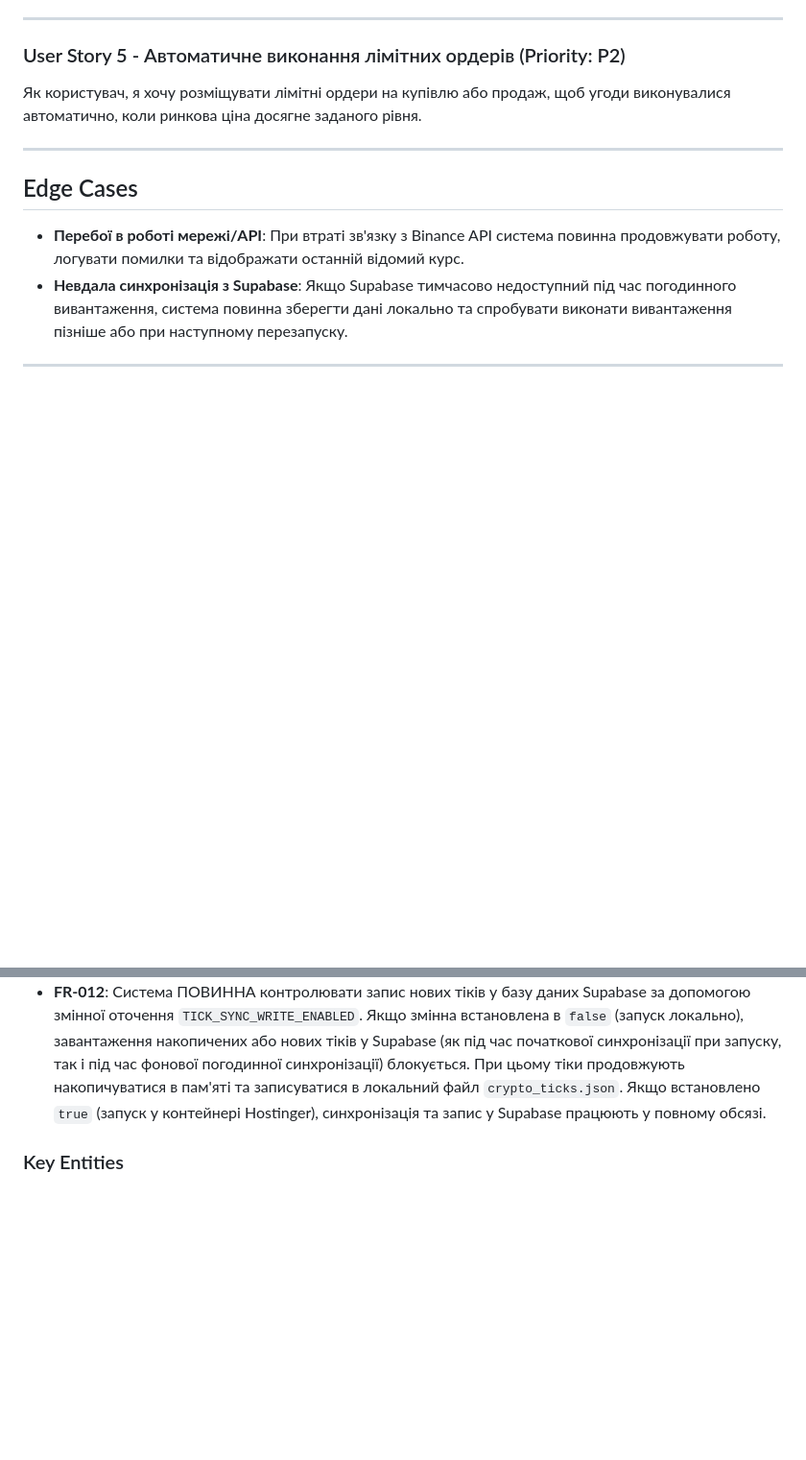
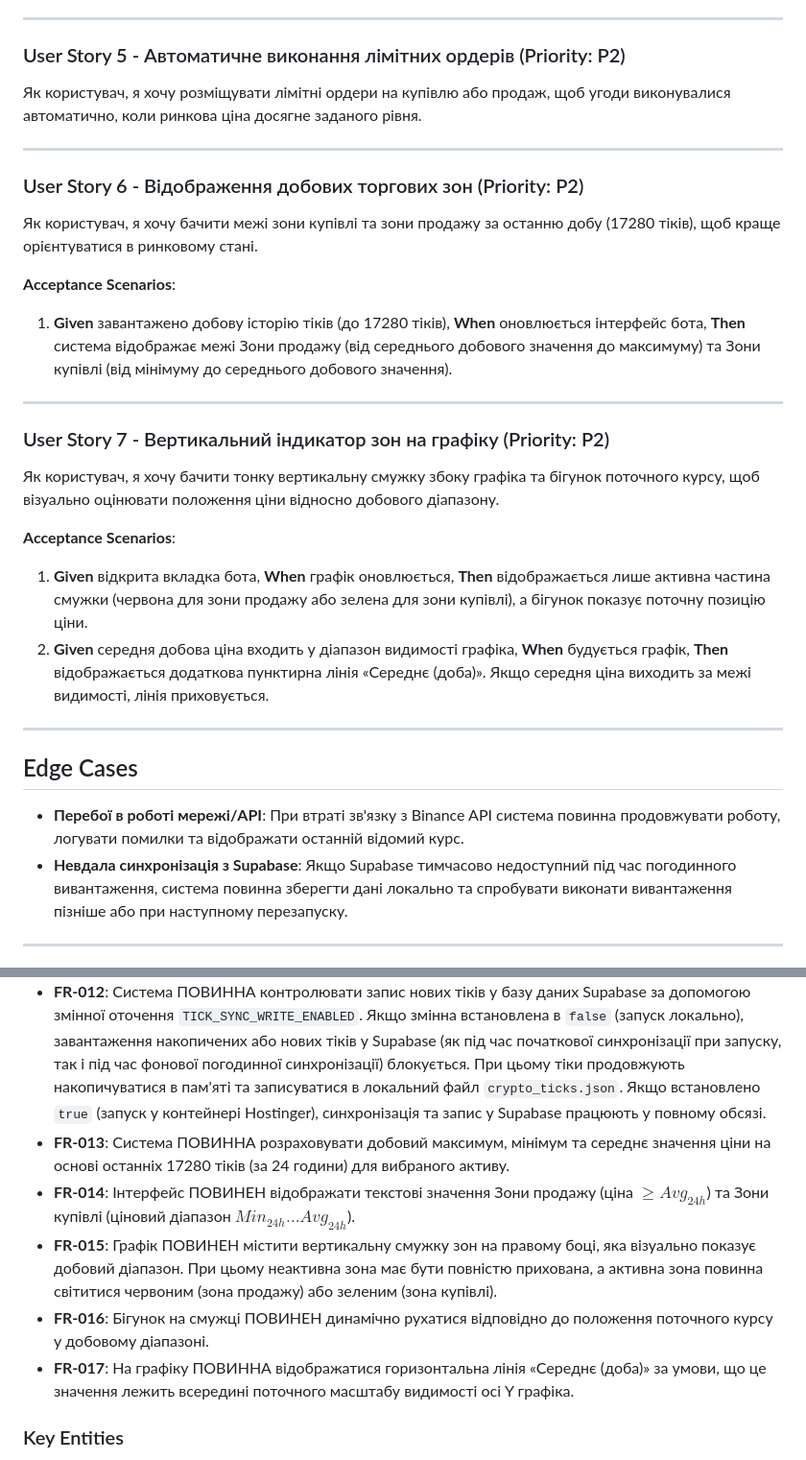
Before and after one commit to YAROVISION/EXCHANGER, a Markdown page: specs/001-crypto-exchanger-core/spec.md, 2 parts joined by grey strips. Shown at 96% size. Rendered like a GitHub page; blank space fills up the shorter version.

Commit message:
Оновлено офіційну специфікацію проекту з описом добових зон та вертикального індикатора на графіку

```diff
--- a/specs/001-crypto-exchanger-core/spec.md
+++ b/specs/001-crypto-exchanger-core/spec.md
@@ -50,6 +50,24 @@
 
 ---
 
+### User Story 6 - Відображення добових торгових зон (Priority: P2)
+Як користувач, я хочу бачити межі зони купівлі та зони продажу за останню добу (17280 тіків), щоб краще орієнтуватися в ринковому стані.
+
+**Acceptance Scenarios**:
+1. **Given** завантажено добову історію тіків (до 17280 тіків), **When** оновлюється інтерфейс бота, **Then** система відображає межі Зони продажу (від середнього добового значення до максимуму) та Зони купівлі (від мінімуму до середнього добового значення).
+
+---
+
+### User Story 7 - Вертикальний індикатор зон на графіку (Priority: P2)
+Як користувач, я хочу бачити тонку вертикальну смужку збоку графіка та бігунок поточного курсу, щоб візуально оцінювати положення ціни відносно добового діапазону.
+
+**Acceptance Scenarios**:
+1. **Given** відкрита вкладка бота, **When** графік оновлюється, **Then** відображається лише активна частина смужки (червона для зони продажу або зелена для зони купівлі), а бігунок показує поточну позицію ціни.
+2. **Given** середня добова ціна входить у діапазон видимості графіка, **When** будується графік, **Then** відображається додаткова пунктирна лінія «Середнє (доба)». Якщо середня ціна виходить за межі видимості, лінія приховується.
+
+---
+
+
 ## Edge Cases
 - **Перебої в роботі мережі/API**: При втраті зв'язку з Binance API система повинна продовжувати роботу, логувати помилки та відображати останній відомий курс.
 - **Невдала синхронізація з Supabase**: Якщо Supabase тимчасово недоступний під час погодинного вивантаження, система повинна зберегти дані локально та спробувати виконати вивантаження пізніше або при наступному перезапуску.
@@ -71,6 +89,11 @@
 - **FR-010**: У режимі ринкових угод (Market) інтерфейс ПОВИНЕН динамічно відображати орієнтири майбутньої ціни продажу для поточного курсу BTC/ETH (якщо здійснити купівлю за поточним ринковим курсом): ціну для виходу в безубиток (+0.2% для покриття комісій) та ціну для досягнення мінімального чистого прибутку (+0.3%). Ці показники ПОВИННІ автоматично оновлюватися кожні 5 секунд при отриманні нового ринкового курсу.
 - **FR-011**: Система ПОВИННА надавати можливість здійснювати операції (ринкові угоди та лімітні ордери) як з BTC, так і з ETH. Перемикання здійснюється вибором кнопки-тікера у хедері, що має оновлювати всі баланси, орієнтири, активні ордери та історію транзакцій відповідно до обраного активу.
 - **FR-012**: Система ПОВИННА контролювати запис нових тіків у базу даних Supabase за допомогою змінної оточення `TICK_SYNC_WRITE_ENABLED`. Якщо змінна встановлена в `false` (запуск локально), завантаження накопичених або нових тіків у Supabase (як під час початкової синхронізації при запуску, так і під час фонової погодинної синхронізації) блокується. При цьому тіки продовжують накопичуватися в пам'яті та записуватися в локальний файл `crypto_ticks.json`. Якщо встановлено `true` (запуск у контейнері Hostinger), синхронізація та запис у Supabase працюють у повному обсязі.
+- **FR-013**: Система ПОВИННА розраховувати добовий максимум, мінімум та середнє значення ціни на основі останніх 17280 тіків (за 24 години) для вибраного активу.
+- **FR-014**: Інтерфейс ПОВИНЕН відображати текстові значення Зони продажу (ціна $\ge Avg_{24h}$) та Зони купівлі (ціновий діапазон $Min_{24h} \dots Avg_{24h}$).
+- **FR-015**: Графік ПОВИНЕН містити вертикальну смужку зон на правому боці, яка візуально показує добовий діапазон. При цьому неактивна зона має бути повністю прихована, а активна зона повинна світитися червоним (зона продажу) або зеленим (зона купівлі).
+- **FR-016**: Бігунок на смужці ПОВИНЕН динамічно рухатися відповідно до положення поточного курсу у добовому діапазоні.
+- **FR-017**: На графіку ПОВИННА відображатися горизонтальна лінія «Середнє (доба)» за умови, що це значення лежить всередині поточного масштабу видимості осі Y графіка.
 
 ### Key Entities
 - **CryptoTick (Тік курсу)**:
```
